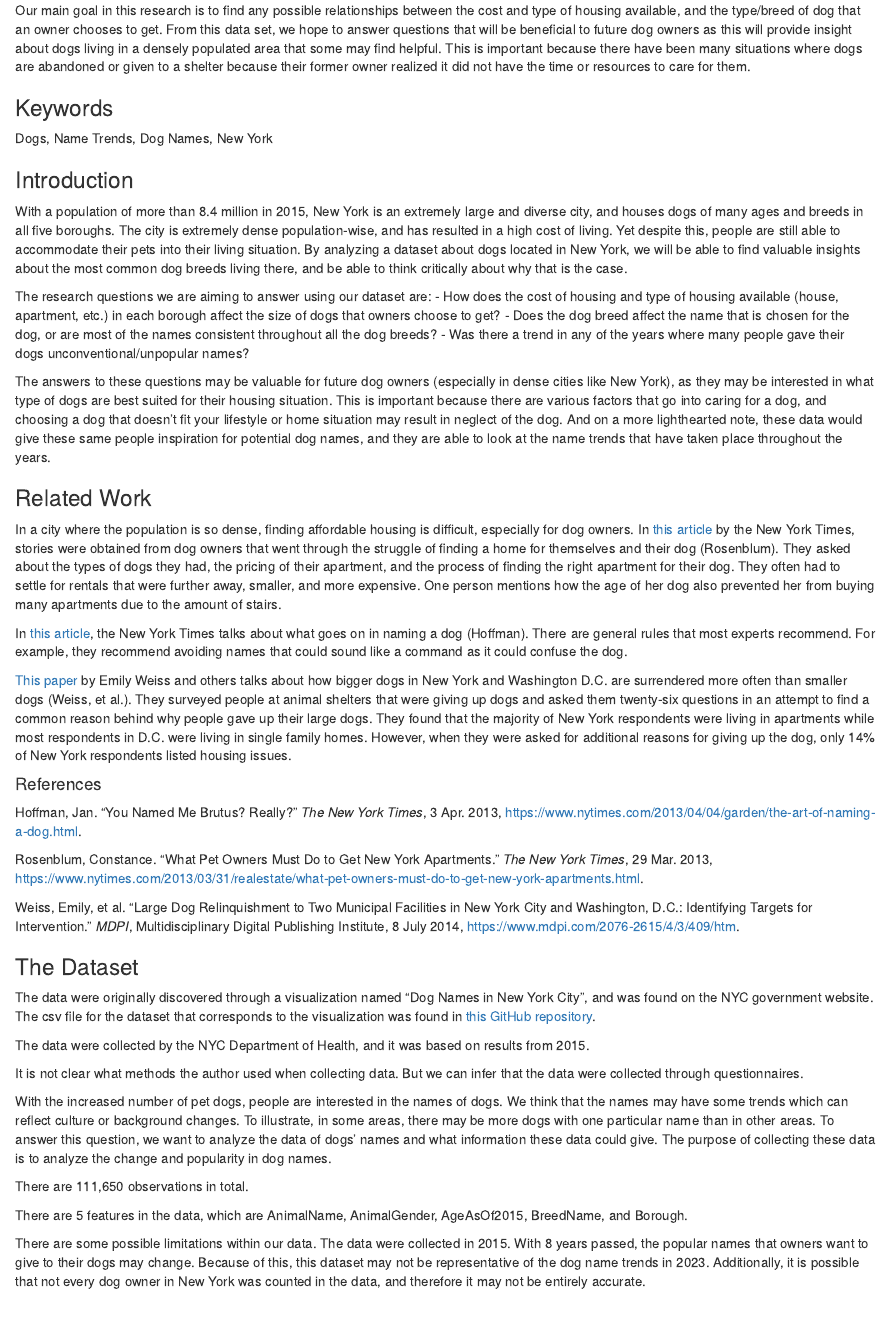
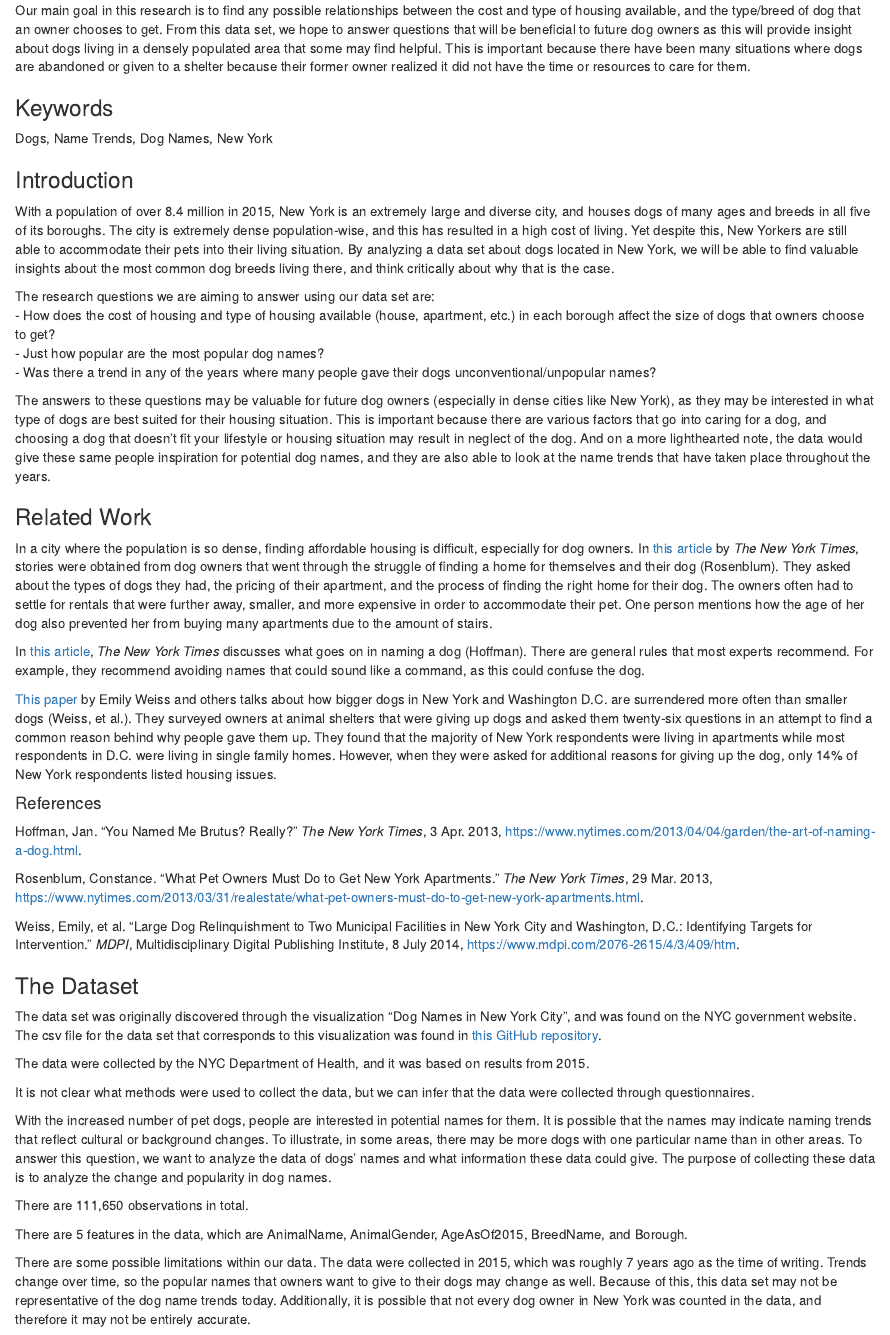
Before and after one commit to info-201a-sp22/exploratory-analysis-joanneluu, an R Markdown document (index.Rmd): the page in a window 1100 px wide, from 320 px down. The pictures show the output file index.html that the author committed with the source, opened offline.

Commit message:
Modified Introduction to The Dataset

```diff
--- a/index.Rmd
+++ b/index.Rmd
@@ -23,22 +23,22 @@ Dogs, Name Trends, Dog Names, New York
 
 ### Introduction
 
-With a population of more than 8.4 million in 2015, New York is an extremely large and diverse city, and houses dogs of many ages and breeds in all five boroughs. The city is extremely dense population-wise, and has resulted in a high cost of living. Yet despite this, people are still able to accommodate their pets into their living situation. By analyzing a dataset about dogs located in New York, we will be able to find valuable insights about the most common dog breeds living there, and be able to think critically about why that is the case.
+With a population of over 8.4 million in 2015, New York is an extremely large and diverse city, and houses dogs of many ages and breeds in all five of its boroughs. The city is extremely dense population-wise, and this has resulted in a high cost of living. Yet despite this, New Yorkers are still able to accommodate their pets into their living situation. By analyzing a data set about dogs located in New York, we will be able to find valuable insights about the most common dog breeds living there, and think critically about why that is the case.
 
-The research questions we are aiming to answer using our dataset are:
+The research questions we are aiming to answer using our data set are:
 - How does the cost of housing and type of housing available (house, apartment, etc.) in each borough affect the size of dogs that owners choose to get?
-- Does the dog breed affect the name that is chosen for the dog, or are most of the names consistent throughout all the dog breeds?
+- Just how popular are the most popular dog names?
 - Was there a trend in any of the years where many people gave their dogs unconventional/unpopular names?
 
-The answers to these questions may be valuable for future dog owners (especially in dense cities like New York), as they may be interested in what type of dogs are best suited for their housing situation. This is important because there are various factors that go into caring for a dog, and choosing a dog that doesn’t fit your lifestyle or home situation may result in neglect of the dog. And on a more lighthearted note, these data would give these same people inspiration for potential dog names, and they are able to look at the name trends that have taken place throughout the years.
+The answers to these questions may be valuable for future dog owners (especially in dense cities like New York), as they may be interested in what type of dogs are best suited for their housing situation. This is important because there are various factors that go into caring for a dog, and choosing a dog that doesn’t fit your lifestyle or housing situation may result in neglect of the dog. And on a more lighthearted note, the data would give these same people inspiration for potential dog names, and they are also able to look at the name trends that have taken place throughout the years.
 
 ### Related Work
 
-In a city where the population is so dense, finding affordable housing is difficult, especially for dog owners. In [this article](https://www.nytimes.com/2013/03/31/realestate/what-pet-owners-must-do-to-get-new-york-apartments.html) by the New York Times, stories were obtained from dog owners that went through the struggle of finding a home for themselves and their dog (Rosenblum). They asked about the types of dogs they had, the pricing of their apartment, and the process of finding the right apartment for their dog. They often had to settle for rentals that were further away, smaller, and more expensive. One person mentions how the age of her dog also prevented her from buying many apartments due to the amount of stairs.
+In a city where the population is so dense, finding affordable housing is difficult, especially for dog owners. In [this article](https://www.nytimes.com/2013/03/31/realestate/what-pet-owners-must-do-to-get-new-york-apartments.html) by *The New York Times*, stories were obtained from dog owners that went through the struggle of finding a home for themselves and their dog (Rosenblum). They asked about the types of dogs they had, the pricing of their apartment, and the process of finding the right home for their dog. The owners often had to settle for rentals that were further away, smaller, and more expensive in order to accommodate their pet. One person mentions how the age of her dog also prevented her from buying many apartments due to the amount of stairs.
 
-In [this article](https://www.nytimes.com/2013/04/04/garden/the-art-of-naming-a-dog.html), the New York Times talks about what goes on in naming a dog (Hoffman). There are general rules that most experts recommend. For example, they recommend avoiding names that could sound like a command as it could confuse the dog.
+In [this article](https://www.nytimes.com/2013/04/04/garden/the-art-of-naming-a-dog.html), *The New York Times* discusses what goes on in naming a dog (Hoffman). There are general rules that most experts recommend. For example, they recommend avoiding names that could sound like a command, as this could confuse the dog.
 
-[This paper](https://www.mdpi.com/2076-2615/4/3/409/htm) by Emily Weiss and others talks about how bigger dogs in New York and Washington D.C. are surrendered more often than smaller dogs (Weiss, et al.). They surveyed people at animal shelters that were giving up dogs and asked them twenty-six questions in an attempt to find a common reason behind why people gave up their large dogs. They found that the majority of New York respondents were living in apartments while most respondents in D.C. were living in single family homes. However, when they were asked for additional reasons for giving up the dog, only 14% of New York respondents listed housing issues.
+[This paper](https://www.mdpi.com/2076-2615/4/3/409/htm) by Emily Weiss and others talks about how bigger dogs in New York and Washington D.C. are surrendered more often than smaller dogs (Weiss, et al.). They surveyed owners at animal shelters that were giving up dogs and asked them twenty-six questions in an attempt to find a common reason behind why people gave them up. They found that the majority of New York respondents were living in apartments while most respondents in D.C. were living in single family homes. However, when they were asked for additional reasons for giving up the dog, only 14% of New York respondents listed housing issues.
 
 #### References
 Hoffman, Jan. “You Named Me Brutus? Really?” *The New York Times*, 3 Apr. 2013, https://www.nytimes.com/2013/04/04/garden/the-art-of-naming-a-dog.html.
@@ -49,19 +49,19 @@ Weiss, Emily, et al. “Large Dog Relinquishment to Two Municipal Facilities in
 
 ### The Dataset
 
-The data were originally discovered through a visualization named “Dog Names in New York City”, and was found on the NYC government website. The csv file for the dataset that corresponds to the visualization was found in [this GitHub repository](https://github.com/Kaz-A/dog_names/).
+The data set was originally discovered through the visualization “Dog Names in New York City”, and was found on the NYC government website. The csv file for the data set that corresponds to this visualization was found in [this GitHub repository](https://github.com/Kaz-A/dog_names/).
 
 The data were collected by the NYC Department of Health, and it was based on results from 2015.
 
-It is not clear what methods the author used when collecting data. But we can infer that the data were collected through questionnaires.
+It is not clear what methods were used to collect the data, but we can infer that the data were collected through questionnaires.
 
-With the increased number of pet dogs, people are interested in the names of dogs. We think that the names may have some trends which can reflect culture or background changes. To illustrate, in some areas, there may be more dogs with one particular name than in other areas. To answer this question, we want to analyze the data of dogs’ names and what information these data could give. The purpose of collecting these data is to analyze the change and popularity in dog names.
+With the increased number of pet dogs, people are interested in potential names for them. It is possible that the names may indicate naming trends that reflect cultural or background changes. To illustrate, in some areas, there may be more dogs with one particular name than in other areas. To answer this question, we want to analyze the data of dogs’ names and what information these data could give. The purpose of collecting these data is to analyze the change and popularity in dog names.
 
 There are 111,650 observations in total.
 
 There are 5 features in the data, which are AnimalName, AnimalGender, AgeAsOf2015, BreedName, and Borough.
 
-There are some possible limitations within our data. The data were collected in 2015. With 8 years passed, the popular names that owners want to give to their dogs may change. Because of this, this dataset may not be representative of the dog name trends in 2023. Additionally, it is possible that not every dog owner in New York was counted in the data, and therefore it may not be entirely accurate.
+There are some possible limitations within our data. The data were collected in 2015, which was roughly 7 years ago as the time of writing. Trends change over time, so the popular names that owners want to give to their dogs may change as well. Because of this, this data set may not be representative of the dog name trends today. Additionally, it is possible that not every dog owner in New York was counted in the data, and therefore it may not be entirely accurate.
 
 ### Implications
 
```
Also changed, not shown: index.html.
